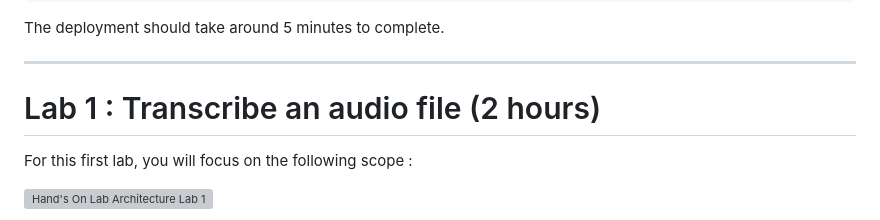
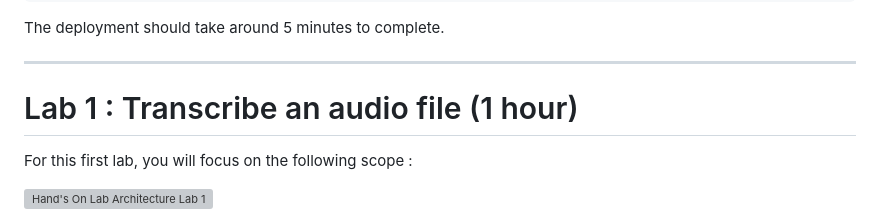
Before and after one commit to microsoft/hands-on-lab-functions, a Markdown page: docs/workshop.md, the part around the change. Drawn GitHub-style; grey boxes are pictures that could not be loaded.

Commit message:
feat: Update hours.

```diff
--- a/docs/workshop.md
+++ b/docs/workshop.md
@@ -252,7 +252,7 @@ The deployment should take around 5 minutes to complete.
 
 ---
 
-# Lab 1 : Transcribe an audio file (2 hours)
+# Lab 1 : Transcribe an audio file (1 hour)
 
 For this first lab, you will focus on the following scope :
 
```
